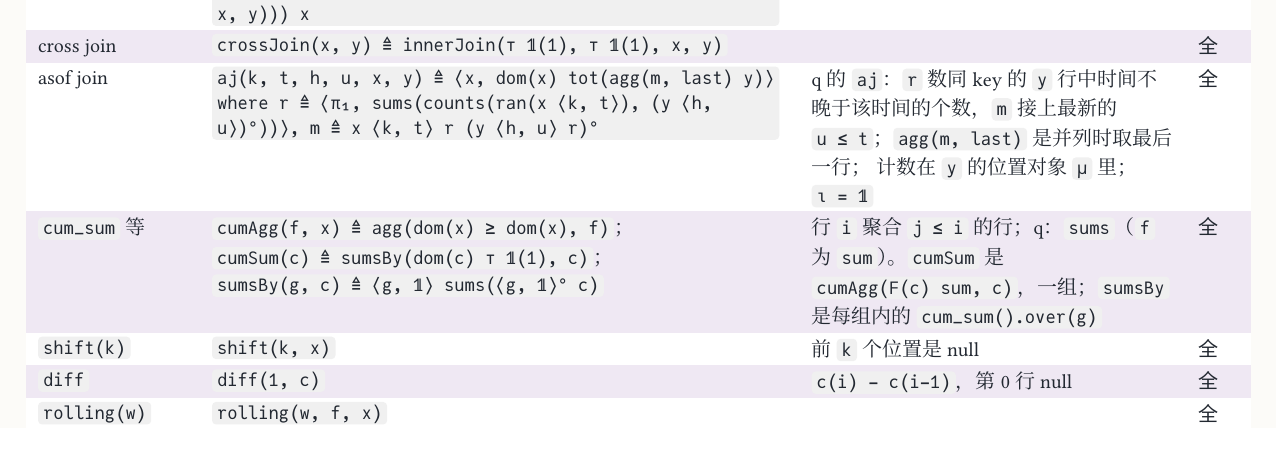
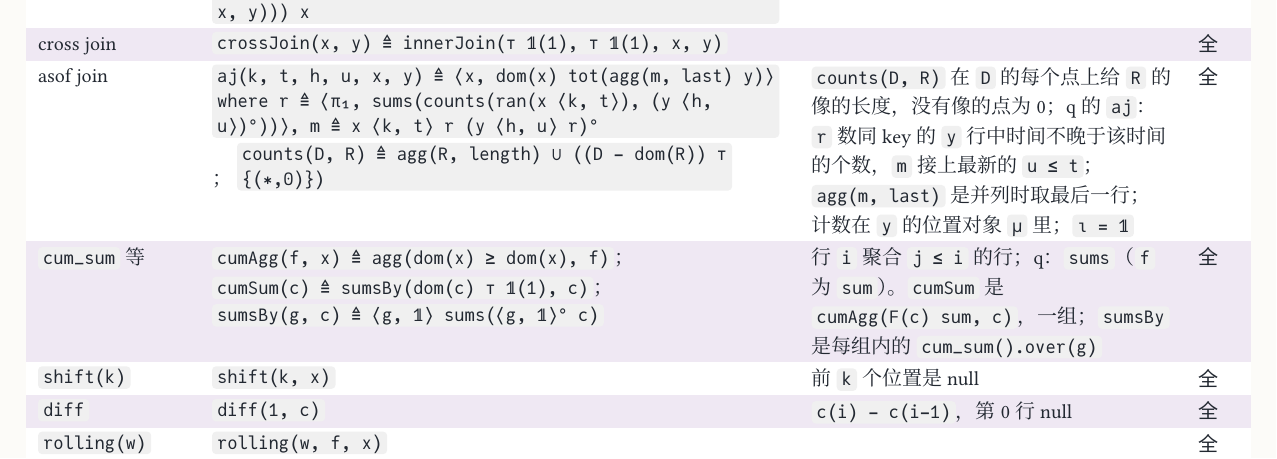
Before and after one commit to co-dh/rel, a Typst document (doc/dataframe-design.zh.typ): part of page 7 of 8, cut so that both start at the same text. The pictures show the PDF file doc/dataframe-design.zh.pdf that the author committed with the source.

Commit message:
TestFrameScale: bounded pipeline without ran() cuts, at 10^4 rows (M = 0…499999); dataframe-design: define counts in the aj row
Co-Authored-By: Claude Sonnet 5.5 <noreply@anthropic.com>
Claude-Session: https://claude.ai/code/session_01SmYQDTuPwACpUfzkVCUS32

```diff
--- a/doc/dataframe-design.zh.typ
+++ b/doc/dataframe-design.zh.typ
@@ -274,8 +274,9 @@ diff(n, x)        ≜ dom(x) tot(⟨x, ⟨𝟙, ⊤ n⟩minus x⟩minus)      x
 #let pl = (
   ([semi / anti join], [`semiJoin(a, b, x, y) ≜ dom(x) asc(dom(J(a, b, x, y))) x`；`antiJoin(a, b, x, y) ≜ dom(x) asc(dom(x) − dom(J(a, b, x, y))) x`], [], "full"),
   ([cross join], [`crossJoin(x, y) ≜ innerJoin(⊤ 𝟙(1), ⊤ 𝟙(1), x, y)`], [], "full"),
-  ([asof join], [`aj(k, t, h, u, x, y) ≜ ⟨x, dom(x) tot(agg(m, last) y)⟩ where r ≜ ⟨π₁, sums(counts(ran(x ⟨k, t⟩), (y ⟨h, u⟩)°))⟩, m ≜ x ⟨k, t⟩ r (y ⟨h, u⟩ r)°`],
-    [q 的 `aj`：`r` 数同 key 的 `y` 行中时间不晚于该时间的个数，`m` 接上最新的 `u ≤ t`；`agg(m, last)` 是并列时取最后一行；
+  ([asof join], [`aj(k, t, h, u, x, y) ≜ ⟨x, dom(x) tot(agg(m, last) y)⟩ where r ≜ ⟨π₁, sums(counts(ran(x ⟨k, t⟩), (y ⟨h, u⟩)°))⟩, m ≜ x ⟨k, t⟩ r (y ⟨h, u⟩ r)°`；
+    `counts(D, R) ≜ agg(R, length) ∪ ((D − dom(R)) ⊤ {(∗,0)})`],
+    [`counts(D, R)` 在 `D` 的每个点上给 `R` 的像的长度，没有像的点为 0；q 的 `aj`：`r` 数同 key 的 `y` 行中时间不晚于该时间的个数，`m` 接上最新的 `u ≤ t`；`agg(m, last)` 是并列时取最后一行；
     计数在 `y` 的位置对象 `μ` 里；`ι = 𝟙`], "full"),
   ([`cum_sum` 等], [`cumAgg(f, x) ≜ agg(dom(x) ≥ dom(x), f)`；`cumSum(c) ≜ sumsBy(dom(c) ⊤ 𝟙(1), c)`；
     `sumsBy(g, c) ≜ ⟨g, 𝟙⟩ sums(⟨g, 𝟙⟩° c)`],
```
Also changed, not shown: doc/dataframe-design.zh.pdf, 1 other file.
